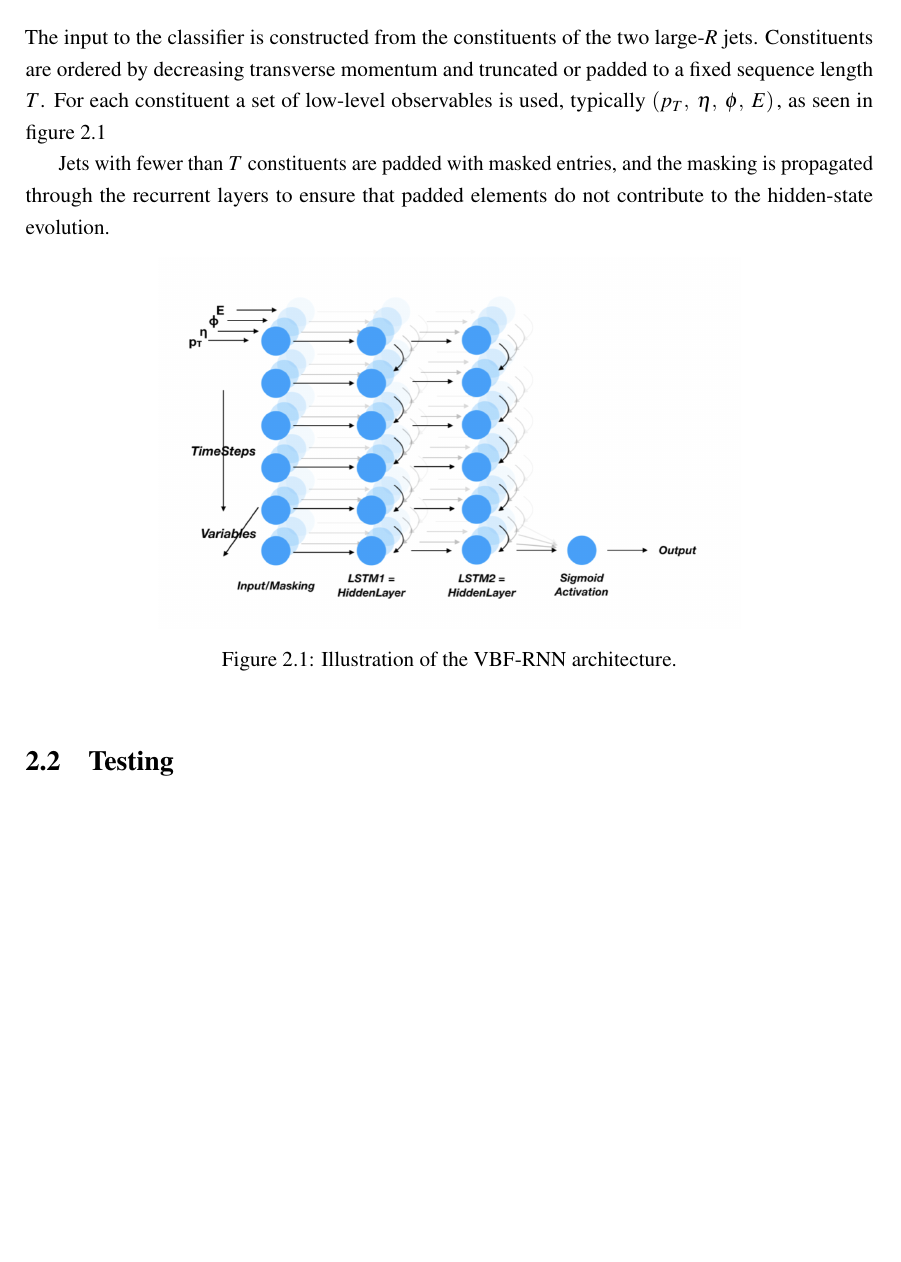
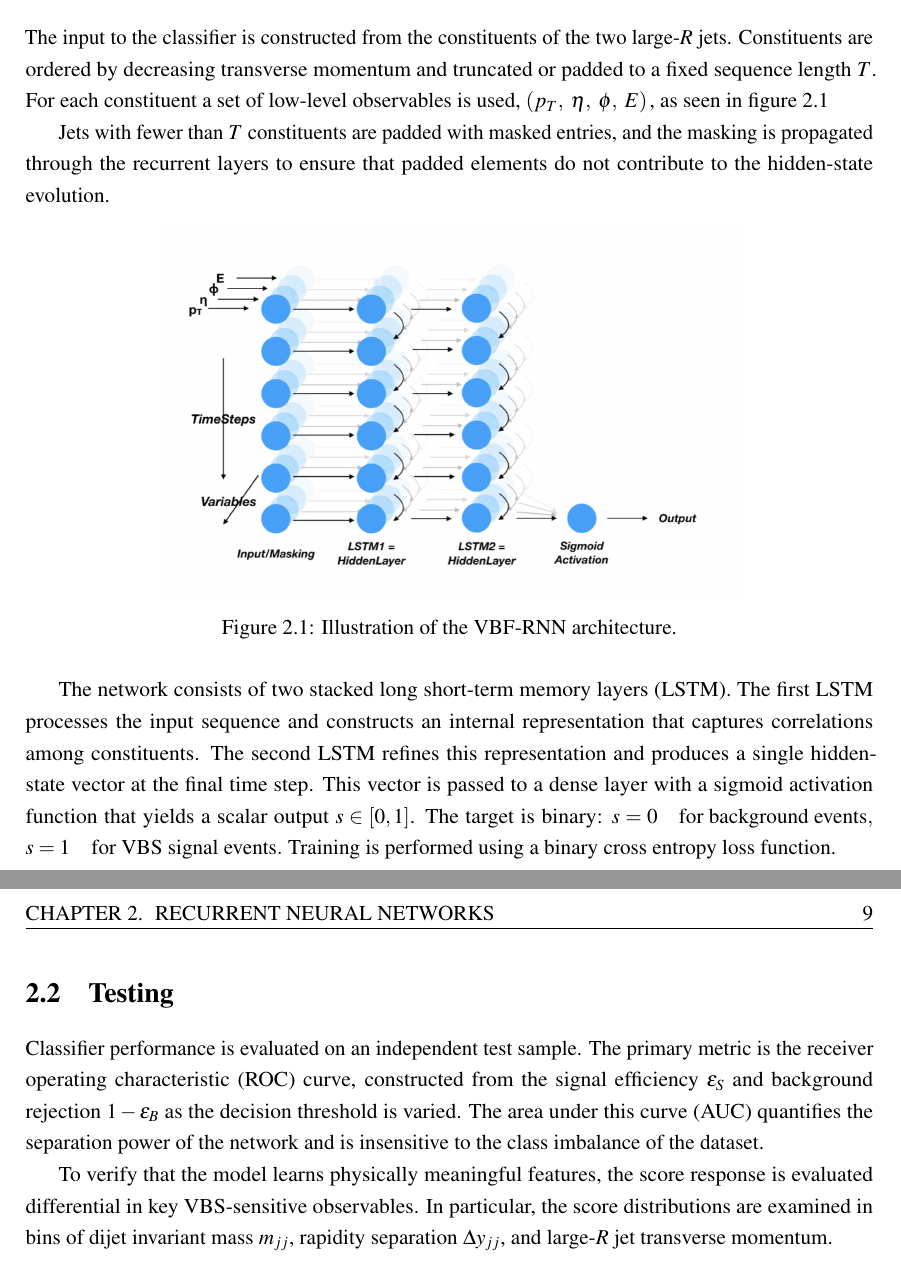
Before and after one commit to clvaneck/MasterThesisATLAS, a LaTeX thesis (main.tex, which reads chapters/machinelearning.tex): part of page 9 of 17 before the commit and two parts of pages 9 and 10 of 18 after it, the two joined at a grey line, cut so that both start at the same text, the shorter picture padded with empty space. Compiled offline with pdfLaTeX; a missing bibliography style is replaced by a similar one.

Commit message:
vbf-rnn testingg

```diff
--- a/chapters/machinelearning.tex
+++ b/chapters/machinelearning.tex
@@ -2,7 +2,7 @@
 \label{chap:ml}
 Recurrent neural networks (RNN) are an efficient framework for processing collider inputs that naturally form sequences of variable length. In this analysis an RNN architecture is used to classify fully hadronic VBS events using per-constituent jet information.
 \section{VBF-RNN}
-The input to the classifier is constructed from the constituents of the two large-\(R\) jets. Constituents are ordered by decreasing transverse momentum and truncated or padded to a fixed sequence length \(T\). For each constituent a set of low-level observables is used, typically $(p_{T},\;\eta,\;\phi,\;E)\,$, as seen in figure~\ref{fig:vbfrnn}
+The input to the classifier is constructed from the constituents of the two large-\(R\) jets. Constituents are ordered by decreasing transverse momentum and truncated or padded to a fixed sequence length \(T\). For each constituent a set of low-level observables is used, $(p_{T},\;\eta,\;\phi,\;E)\,$, as seen in figure~\ref{fig:vbfrnn}
 
 Jets with fewer than \(T\) constituents are padded with masked entries, and the masking is propagated through the recurrent layers to ensure that padded elements do not contribute to the hidden-state evolution.
 \begin{figure}[h]
@@ -11,4 +11,10 @@ Jets with fewer than \(T\) constituents are padded with masked entries, and the
     \caption{Illustration of the VBF-RNN architecture.}
     \label{fig:vbfrnn}
 \end{figure}
+
+The network consists of two stacked long short-term memory layers (LSTM). The first LSTM processes the input sequence and constructs an internal representation that captures correlations among constituents. The second LSTM refines this representation and produces a single hidden-state vector at the final time step. This vector is passed to a dense layer with a sigmoid activation function that yields a scalar output \(s\in[0,1]\). The target is binary: $s=0\quad\text{for background events},$  $
+s=1\quad\text{for VBS signal events}.$ Training is performed using a binary cross entropy loss function.
 \section{Testing}
+Classifier performance is evaluated on an independent test sample. The primary metric is the receiver operating characteristic (ROC) curve, constructed from the signal efficiency \(\varepsilon_{S}\) and background rejection \(1-\varepsilon_{B}\) as the decision threshold is varied. The area under this curve (AUC) quantifies the separation power of the network and is insensitive to the class imbalance of the dataset.
+
+To verify that the model learns physically meaningful features, the score response is evaluated differential in key VBS-sensitive observables. In particular, the score distributions are examined in bins of dijet invariant mass \(m_{jj}\), rapidity separation \(\Delta y_{jj}\), and large-\(R\) jet transverse momentum.
```
